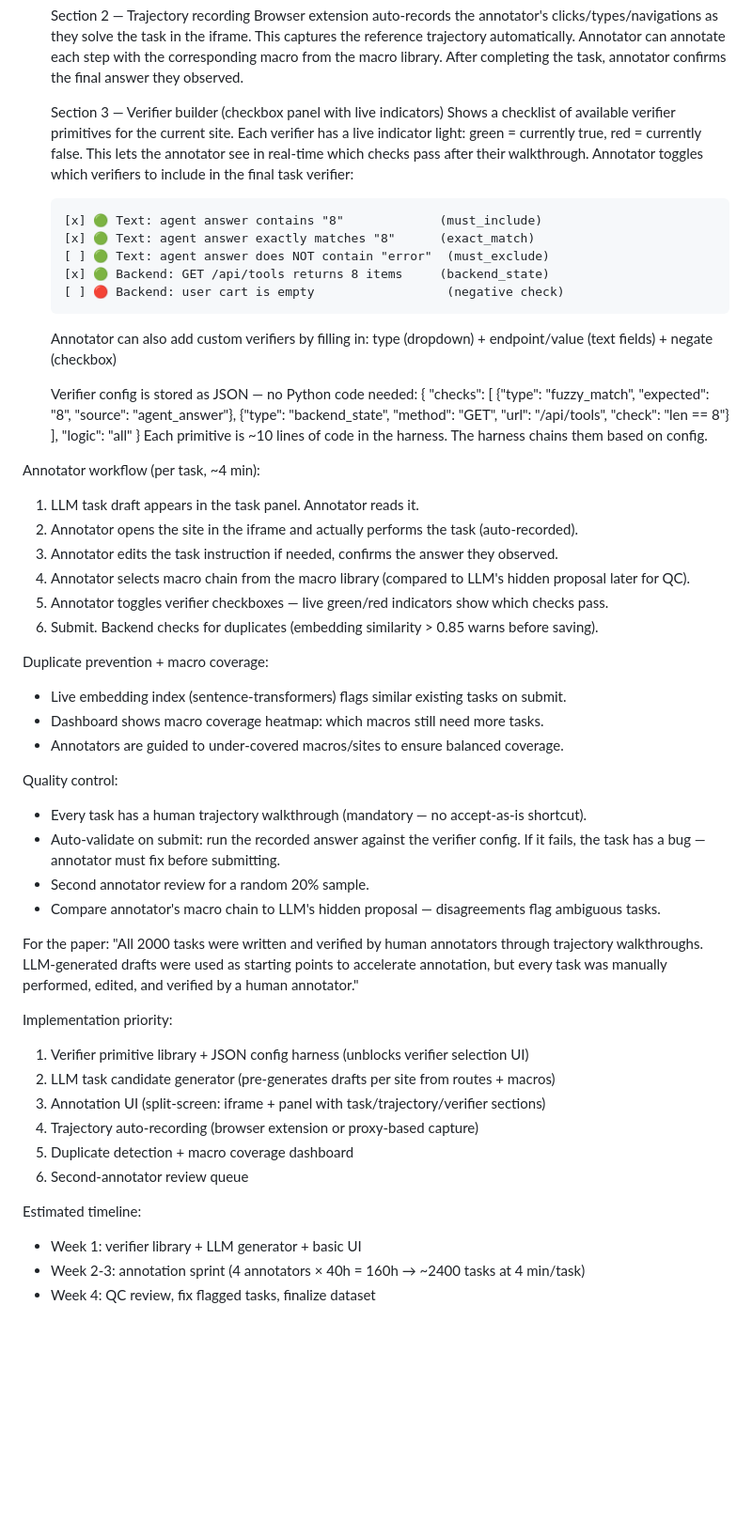
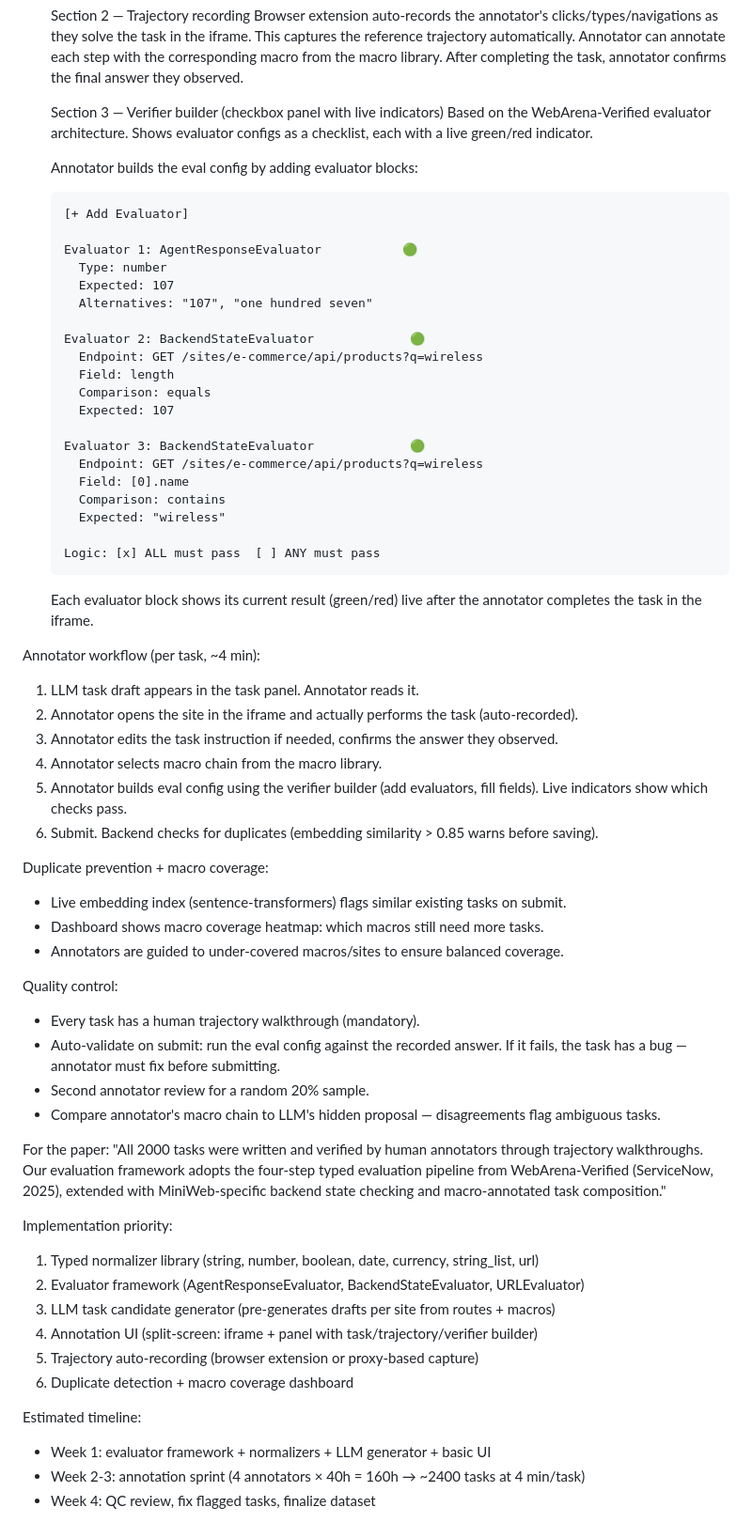
Before and after one commit to sparklabutah/MiniWeb, a Markdown page: docs/annotation_interface_brainstorm.md, the part around one of its changes. Shown at 94% size. GitHub-like rendering; blank space fills up the shorter version.

```diff
--- a/docs/annotation_interface_brainstorm.md
+++ b/docs/annotation_interface_brainstorm.md
@@ -62,36 +189,42 @@ Interface: Split-screen annotator
       After completing the task, annotator confirms the final answer they observed.
 
     Section 3 — Verifier builder (checkbox panel with live indicators)
-      Shows a checklist of available verifier primitives for the current site.
-      Each verifier has a live indicator light: green = currently true, red = currently false.
-      This lets the annotator see in real-time which checks pass after their walkthrough.
-      Annotator toggles which verifiers to include in the final task verifier:
+      Based on the WebArena-Verified evaluator architecture.
+      Shows evaluator configs as a checklist, each with a live green/red indicator.
 
-        [x] 🟢 Text: agent answer contains "8"             (must_include)
-        [x] 🟢 Text: agent answer exactly matches "8"      (exact_match)
-        [ ] 🟢 Text: agent answer does NOT contain "error"  (must_exclude)
-        [x] 🟢 Backend: GET /api/tools returns 8 items     (backend_state)
-        [ ] 🔴 Backend: user cart is empty                  (negative check)
+      Annotator builds the eval config by adding evaluator blocks:
 
-      Annotator can also add custom verifiers by filling in:
-        type (dropdown) + endpoint/value (text fields) + negate (checkbox)
+        [+ Add Evaluator]
 
-      Verifier config is stored as JSON — no Python code needed:
-        {
-          "checks": [
-            {"type": "fuzzy_match", "expected": "8", "source": "agent_answer"},
-            {"type": "backend_state", "method": "GET", "url": "/api/tools", "check": "len == 8"}
-          ],
-          "logic": "all"
-        }
-      Each primitive is ~10 lines of code in the harness. The harness chains them based on config.
+        Evaluator 1: AgentResponseEvaluator           🟢
+          Type: number
+          Expected: 107
+          Alternatives: "107", "one hundred seven"
+
+        Evaluator 2: BackendStateEvaluator             🟢
+          Endpoint: GET /sites/e-commerce/api/products?q=wireless
+          Field: length
+          Comparison: equals
+          Expected: 107
+
+        Evaluator 3: BackendStateEvaluator             🟢
+          Endpoint: GET /sites/e-commerce/api/products?q=wireless
+          Field: [0].name
+          Comparison: contains
+          Expected: "wireless"
+
+        Logic: [x] ALL must pass  [ ] ANY must pass
+
+      Each evaluator block shows its current result (green/red) live after the
+      annotator completes the task in the iframe.
 
 Annotator workflow (per task, ~4 min):
   1. LLM task draft appears in the task panel. Annotator reads it.
   2. Annotator opens the site in the iframe and actually performs the task (auto-recorded).
   3. Annotator edits the task instruction if needed, confirms the answer they observed.
-  4. Annotator selects macro chain from the macro library (compared to LLM's hidden proposal later for QC).
-  5. Annotator toggles verifier checkboxes — live green/red indicators show which checks pass.
+  4. Annotator selects macro chain from the macro library.
+  5. Annotator builds eval config using the verifier builder (add evaluators, fill fields).
+     Live indicators show which checks pass.
   6. Submit. Backend checks for duplicates (embedding similarity > 0.85 warns before saving).
 
 Duplicate prevention + macro coverage:
@@ -100,24 +233,26 @@ Duplicate prevention + macro coverage:
   + Annotators are guided to under-covered macros/sites to ensure balanced coverage.
 
 Quality control:
-  + Every task has a human trajectory walkthrough (mandatory — no accept-as-is shortcut).
-  + Auto-validate on submit: run the recorded answer against the verifier config. If it fails, the task has a bug — annotator must fix before submitting.
+  + Every task has a human trajectory walkthrough (mandatory).
+  + Auto-validate on submit: run the eval config against the recorded answer. If it fails,
+    the task has a bug — annotator must fix before submitting.
   + Second annotator review for a random 20% sample.
   + Compare annotator's macro chain to LLM's hidden proposal — disagreements flag ambiguous tasks.
 
 For the paper: "All 2000 tasks were written and verified by human annotators through
-trajectory walkthroughs. LLM-generated drafts were used as starting points to accelerate
-annotation, but every task was manually performed, edited, and verified by a human annotator."
+trajectory walkthroughs. Our evaluation framework adopts the four-step typed evaluation
+pipeline from WebArena-Verified (ServiceNow, 2025), extended with MiniWeb-specific
+backend state checking and macro-annotated task composition."
 
 Implementation priority:
-  1. Verifier primitive library + JSON config harness (unblocks verifier selection UI)
-  2. LLM task candidate generator (pre-generates drafts per site from routes + macros)
-  3. Annotation UI (split-screen: iframe + panel with task/trajectory/verifier sections)
-  4. Trajectory auto-recording (browser extension or proxy-based capture)
-  5. Duplicate detection + macro coverage dashboard
-  6. Second-annotator review queue
+  1. Typed normalizer library (string, number, boolean, date, currency, string_list, url)
+  2. Evaluator framework (AgentResponseEvaluator, BackendStateEvaluator, URLEvaluator)
+  3. LLM task candidate generator (pre-generates drafts per site from routes + macros)
+  4. Annotation UI (split-screen: iframe + panel with task/trajectory/verifier builder)
+  5. Trajectory auto-recording (browser extension or proxy-based capture)
+  6. Duplicate detection + macro coverage dashboard
 
 Estimated timeline:
-  - Week 1: verifier library + LLM generator + basic UI
+  - Week 1: evaluator framework + normalizers + LLM generator + basic UI
   - Week 2-3: annotation sprint (4 annotators × 40h = 160h → ~2400 tasks at 4 min/task)
   - Week 4: QC review, fix flagged tasks, finalize dataset
```
Also changed, not shown: other parts of docs/annotation_interface_brainstorm.md (+128 -1 lines).
